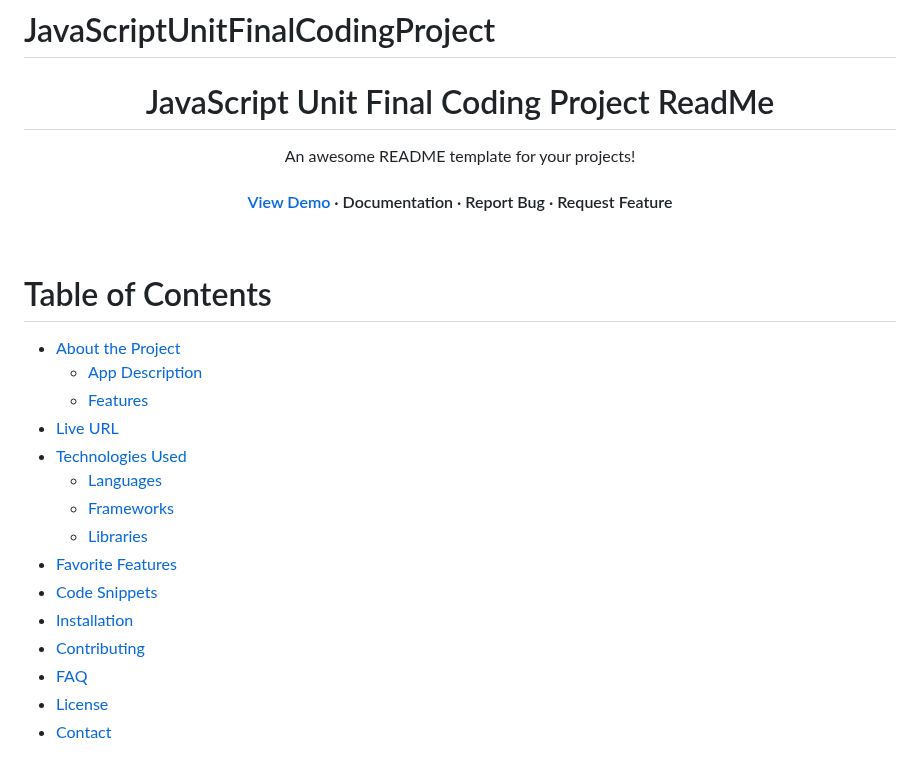
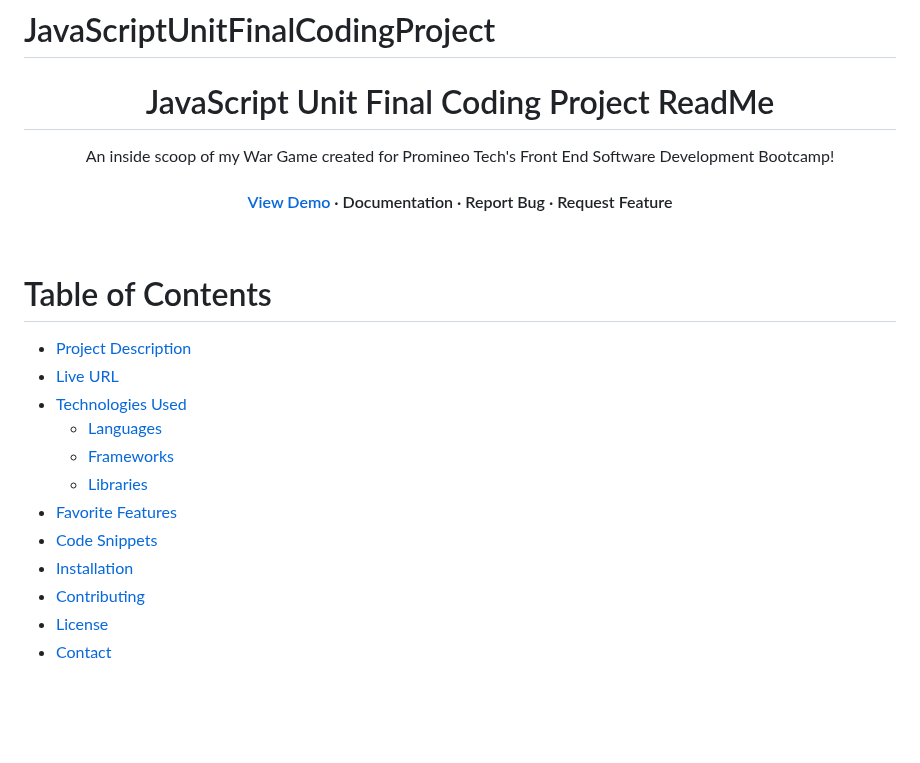
Before and after one commit to Nickylight11/JavaScriptUnitFinalCodingProject, a Markdown page: README.md, the part around one of its changes. Drawn GitHub-style; blank space fills up the shorter version.

```diff
--- a/README.md
+++ b/README.md
@@ -4,7 +4,7 @@
   <h1>JavaScript Unit Final Coding Project ReadMe</h1>
 
   <p>
-    An awesome README template for your projects!
+    An inside scoop of my War Game created for Promineo Tech's Front End Software Development Bootcamp!
   </p>
 
 <h4>
@@ -23,9 +23,7 @@
 <!-- Table of Contents -->
 # Table of Contents
 
-- [About the Project](#about-the-project)
-  * [App Description](#app-description)
-  * [Features](#features)
+- [Project Description](#project-description)
 - [Live URL](#live-url)
 - [Technologies Used](#technologies-used)
   * [Languages](#languages)
@@ -35,7 +33,6 @@
 - [Code Snippets](#code-snippets)
 - [Installation](#installation)
 - [Contributing](#contributing)
-- [FAQ](#faq)
 - [License](#license)
 - [Contact](#contact)
 
```
Also changed, not shown: other parts of README.md (+2 -12 lines).
